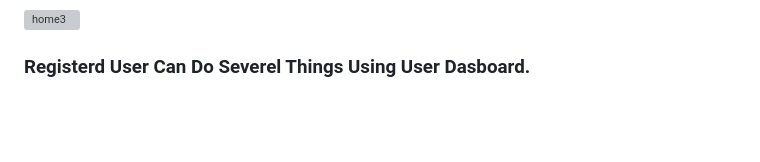
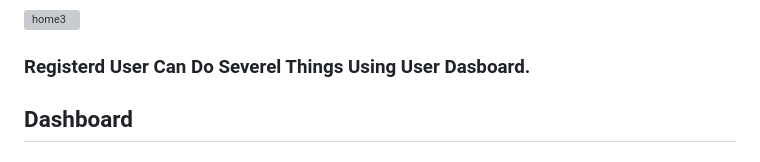
Before and after one commit to Shiranakther/Online-Recipe-Management-System, a Markdown page: README.md, the part around the change. GitHub-like rendering; blank space fills up the shorter version; grey boxes are pictures that could not be loaded.

```diff
--- a/README.md
+++ b/README.md
@@ -60,3 +60,4 @@
 ![home3](https://github.com/Shiranakther/Online-Recipe-Management-System/assets/127624730/16e6b43b-b52f-4028-abd4-302c3cbef090)
 
 ### Registerd User Can Do Severel Things Using User Dasboard.
+## Dashboard
```
